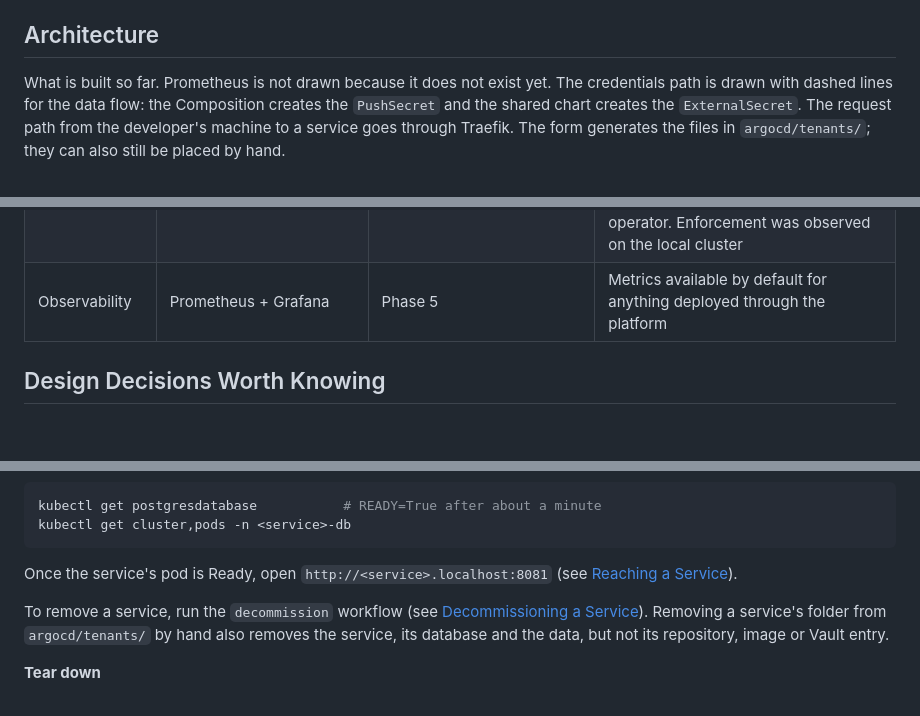
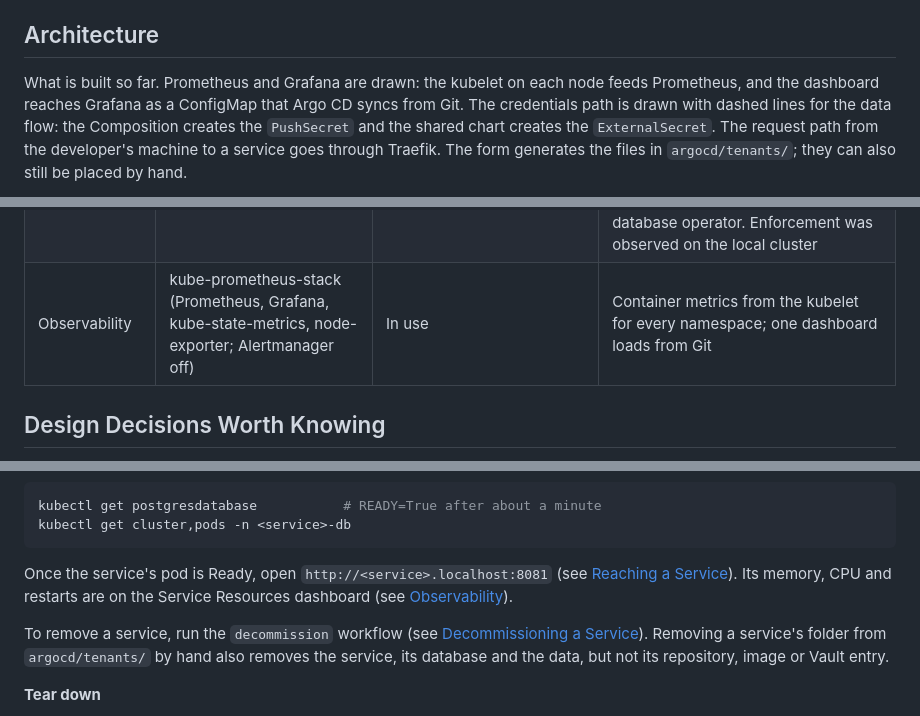
Before and after one commit to rcarlson-devops/self-service-idp, a Markdown page: README.md, 3 parts joined by grey strips. GitHub-like rendering; blank space fills up the shorter version.

````diff
--- a/README.md
+++ b/README.md
@@ -75,7 +75,7 @@ Crossplane turns that into a Namespace (`<name>-db`), a CloudNativePG `Cluster`
 
 ## Architecture
 
-What is built so far. Prometheus is not drawn because it does not exist yet. The credentials path is drawn with dashed lines for the data flow: the Composition creates the `PushSecret` and the shared chart creates the `ExternalSecret`. The request path from the developer's machine to a service goes through Traefik. The form generates the files in `argocd/tenants/`; they can also still be placed by hand.
+What is built so far. Prometheus and Grafana are drawn: the kubelet on each node feeds Prometheus, and the dashboard reaches Grafana as a ConfigMap that Argo CD syncs from Git. The credentials path is drawn with dashed lines for the data flow: the Composition creates the `PushSecret` and the shared chart creates the `ExternalSecret`. The request path from the developer's machine to a service goes through Traefik. The form generates the files in `argocd/tenants/`; they can also still be placed by hand.
 
 ```mermaid
 flowchart LR
@@ -135,7 +139,7 @@ flowchart LR
 | Secrets | External Secrets Operator (chart 2.12.0) + HashiCorp Vault (chart 0.34.1, standalone mode) | In use; created automatically for each service | No plaintext secrets ever committed to Git; Git holds only references. Standalone rather than dev mode on purpose: I wanted it as close to a production deployment as a local cluster allows, so it has to be initialized and unsealed by hand |
 | Ingress | Traefik (built into k3s), one Ingress per service from the shared chart | In use | Ships with k3s; reaches each service at `<service>.localhost` on host port 8081, plain HTTP, local only |
 | Network isolation and quotas | Kubernetes NetworkPolicy and ResourceQuota | In use; created automatically for each service | Each service namespace is closed by default and opened one flow at a time; the database namespace accepts connections only from its service, its own instances and the database operator. Enforcement was observed on the local cluster |
-| Observability | Prometheus + Grafana | Phase 5 | Metrics available by default for anything deployed through the platform |
+| Observability | kube-prometheus-stack (Prometheus, Grafana, kube-state-metrics, node-exporter; Alertmanager off) | In use | Container metrics from the kubelet for every namespace; one dashboard loads from Git |
 
 ## Design Decisions Worth Knowing
 
@@ -361,7 +396,7 @@ kubectl get postgresdatabase           # READY=True after about a minute
 kubectl get cluster,pods -n <service>-db
 ```
 
-Once the service's pod is Ready, open `http://<service>.localhost:8081` (see [Reaching a Service](#reaching-a-service)).
+Once the service's pod is Ready, open `http://<service>.localhost:8081` (see [Reaching a Service](#reaching-a-service)). Its memory, CPU and restarts are on the Service Resources dashboard (see [Observability](#observability)).
 
 To remove a service, run the `decommission` workflow (see [Decommissioning a Service](#decommissioning-a-service)). Removing a service's folder from `argocd/tenants/` by hand also removes the service, its database and the data, but not its repository, image or Vault entry.
 
````
Also changed, not shown: other parts of README.md (+51 -10 lines).
